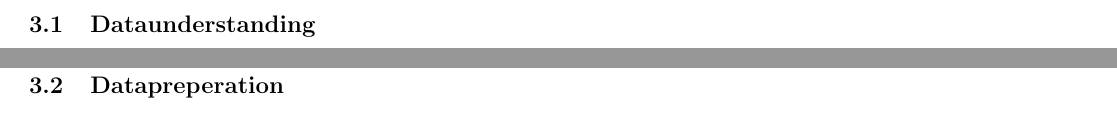
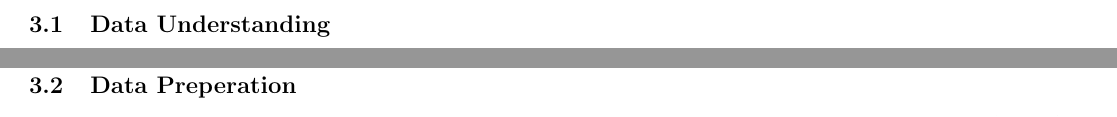
Before and after one commit to alphaname007/BigDataBandits, a LaTeX document (Abstract/Abstract.tex): two parts of pages 3 and 4 of 9, joined at a grey line, cut at the place of the change. Compiled offline with pdfLaTeX.

Commit message:
Update Abstract.tex

```diff
--- a/Abstract/Abstract.tex
+++ b/Abstract/Abstract.tex
@@ -47,7 +47,7 @@ Alle Datensätze vermitteln einen seriösen und schlüssigen Eindruck, was unter
 Zudem wurde der Tesla-Datensatz an den Aktiensplit angepasst und wurde unter Verwendung der offiziellen Yahoo Finance API erstellt.
 Für die Auswertung werden insbesondere die Zeilen ``date'' und ``raw\_close'' der Stock-Datensätze, sowie die Spalten ``datetime'' und ``text'' des Post-Datensatzes betrachtet.
 
-\subsection{Dataunderstanding}
+\subsection{Data Understanding}
 \subsubsection{Datendichte}
 \begin{figure}[!htb]
   	\includegraphics[width=.7\textwidth, height=100px]{../imgs/Dichte1.png}
@@ -67,7 +67,7 @@ def get_density(df:pd.DataFrame):
     return all_dates
 \end{python}
 
-\subsection{Datapreperation}
+\subsection{Data Preperation}
 Da die Datensätze schon sehr gut strukturiert sind, ist es nicht nötig eine erweiterte Datapreperation durchzuführen.
 Optional könnten die ungenutzten Spalten entfernt werden, um Rechenzeit und Speichergröße zu verbessern, jedoch ist beides unerheblich und würde die Weiterentwicklung erheblich einschränken.
 
```
